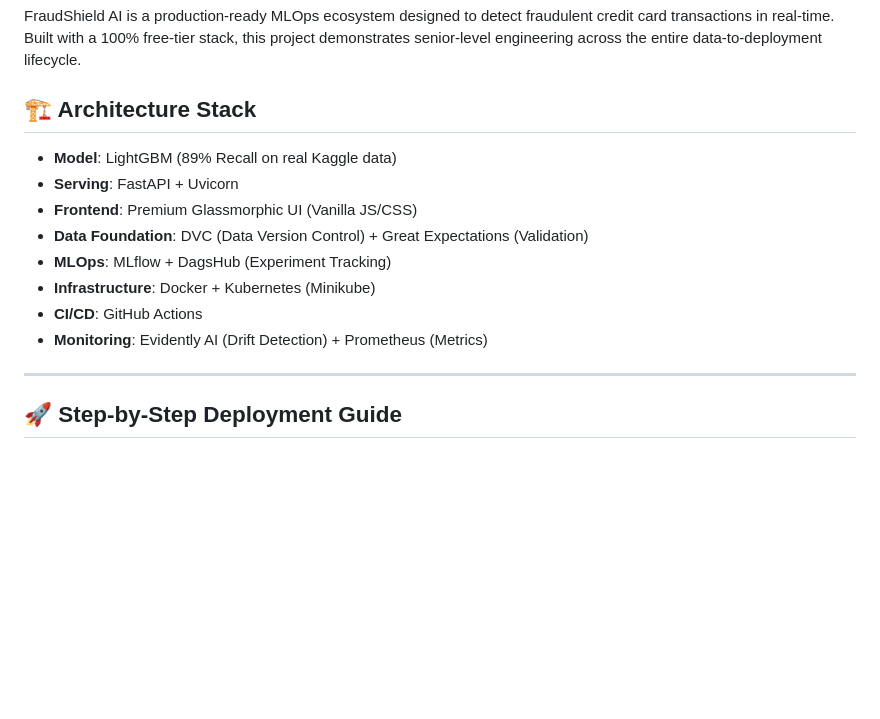
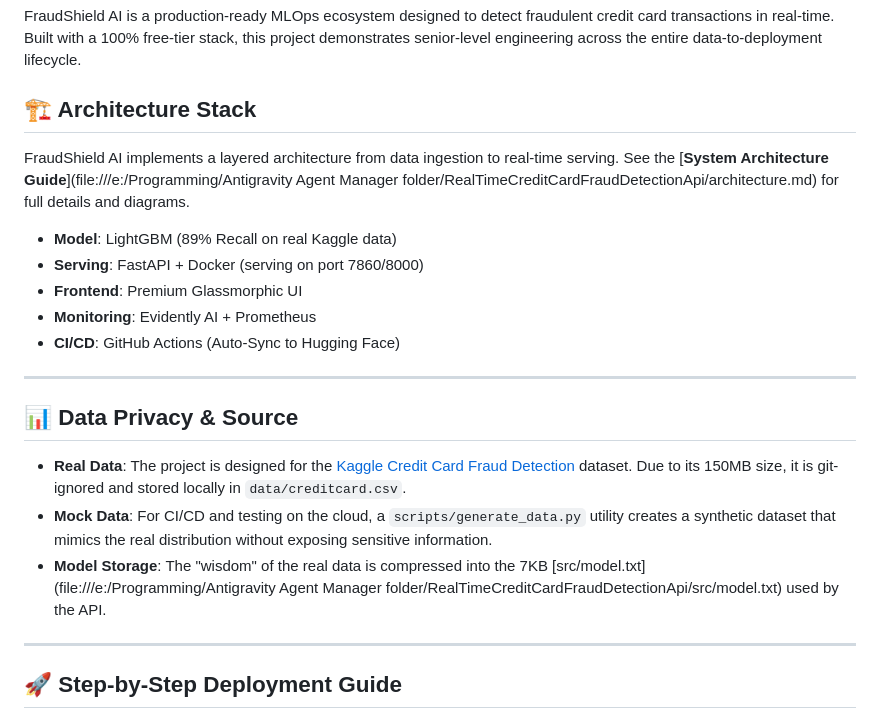
Before and after one commit to dpetrovic89/RealTimeCreditCardFraudDetectionApi, a Markdown page: README.md, the part around the change. GitHub-like rendering; blank space fills up the shorter version.

Commit message:
Docs: Update README and add detailed Architecture Guide with diagrams

```diff
--- a/README.md
+++ b/README.md
@@ -15,14 +15,21 @@ FraudShield AI is a production-ready MLOps ecosystem designed to detect fraudule
 
 ## 🏗️ Architecture Stack
 
+FraudShield AI implements a layered architecture from data ingestion to real-time serving. See the [**System Architecture Guide**](file:///e:/Programming/Antigravity Agent Manager folder/RealTimeCreditCardFraudDetectionApi/architecture.md) for full details and diagrams.
+
 - **Model**: LightGBM (89% Recall on real Kaggle data)
-- **Serving**: FastAPI + Uvicorn
-- **Frontend**: Premium Glassmorphic UI (Vanilla JS/CSS)
-- **Data Foundation**: DVC (Data Version Control) + Great Expectations (Validation)
-- **MLOps**: MLflow + DagsHub (Experiment Tracking)
-- **Infrastructure**: Docker + Kubernetes (Minikube)
-- **CI/CD**: GitHub Actions
-- **Monitoring**: Evidently AI (Drift Detection) + Prometheus (Metrics)
+- **Serving**: FastAPI + Docker (serving on port 7860/8000)
+- **Frontend**: Premium Glassmorphic UI
+- **Monitoring**: Evidently AI + Prometheus
+- **CI/CD**: GitHub Actions (Auto-Sync to Hugging Face)
+
+---
+
+## 📊 Data Privacy & Source
+
+- **Real Data**: The project is designed for the [Kaggle Credit Card Fraud Detection](https://www.kaggle.com/datasets/mlg-ulb/creditcardfraud) dataset. Due to its 150MB size, it is git-ignored and stored locally in `data/creditcard.csv`.
+- **Mock Data**: For CI/CD and testing on the cloud, a `scripts/generate_data.py` utility creates a synthetic dataset that mimics the real distribution without exposing sensitive information.
+- **Model Storage**: The "wisdom" of the real data is compressed into the 7KB [src/model.txt](file:///e:/Programming/Antigravity Agent Manager folder/RealTimeCreditCardFraudDetectionApi/src/model.txt) used by the API.
 
 ---
 
```
Also changed, not shown: architecture.md (added, +58 -0 lines).
